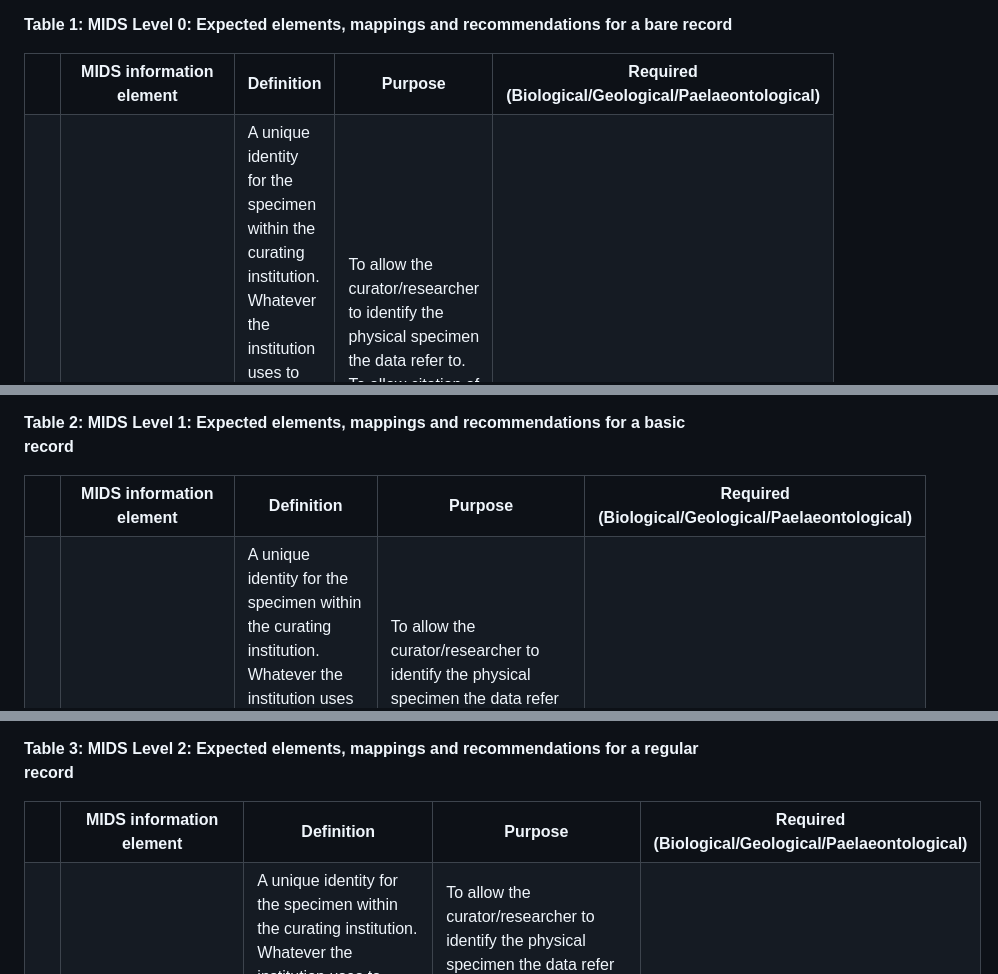
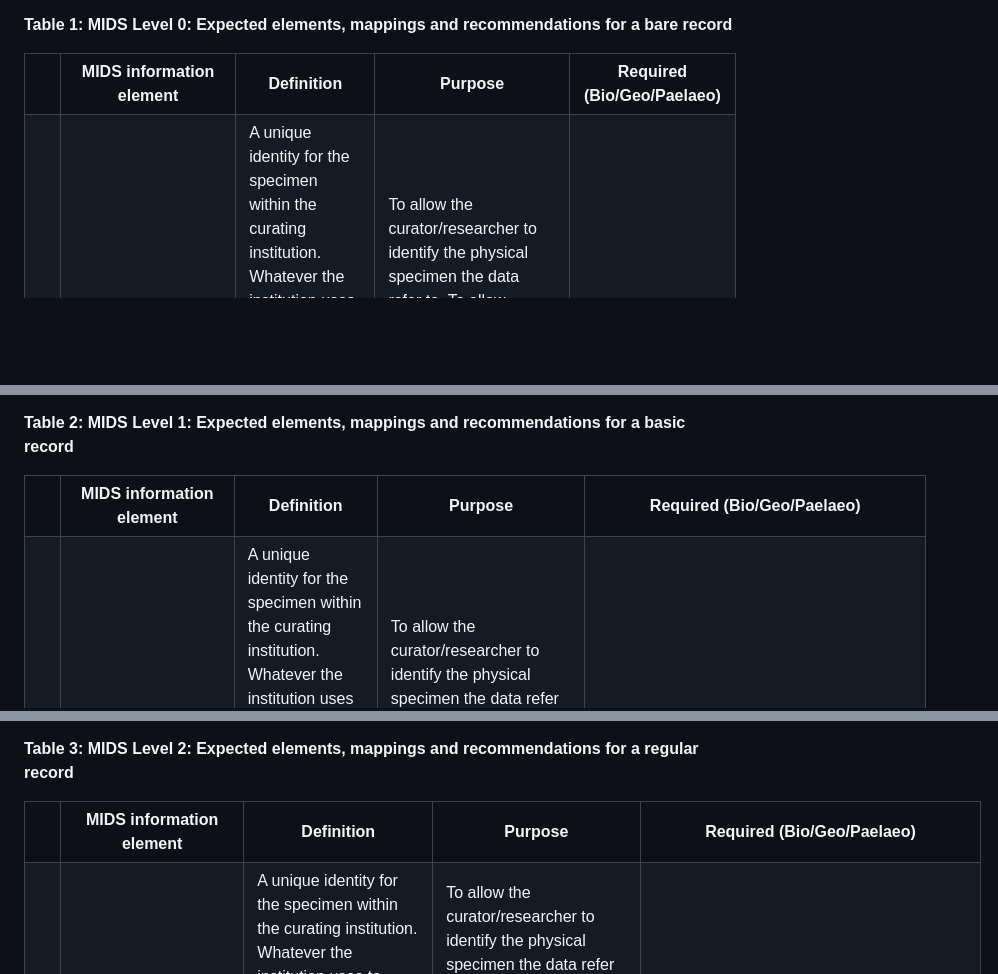
Before and after one commit to tdwg/mids, a Markdown page: current-draft /MIDS-definition-v0.17-13Jul2023.md, 3 parts joined by grey strips. Drawn GitHub-style; blank space fills up the shorter version.

```diff
--- a/current-draft /MIDS-definition-v0.17-13Jul2023.md
+++ b/current-draft /MIDS-definition-v0.17-13Jul2023.md
@@ -316,7 +316,7 @@ The information elements expected to be present in digital specimen data publish
    </th>
    <th>Purpose
    </th>
-   <th>Required (Biological/Geological/Paelaeontological)
+   <th>Required (Bio/Geo/Paelaeo)
    </th>
   </tr>
 
@@ -361,7 +361,7 @@ The information elements expected to be present in digital specimen data publish
    </th>
    <th>Purpose
    </th>
-   <th>Required (Biological/Geological/Paelaeontological)
+   <th>Required (Bio/Geo/Paelaeo)
    </th>
   </tr>
 
@@ -472,7 +472,7 @@ The information elements expected to be present in digital specimen data publish
    </th>
    <th>Purpose
    </th>
-   <th>Required (Biological/Geological/Paelaeontological)
+   <th>Required (Bio/Geo/Paelaeo)
    </th>
   </tr>
 
```
